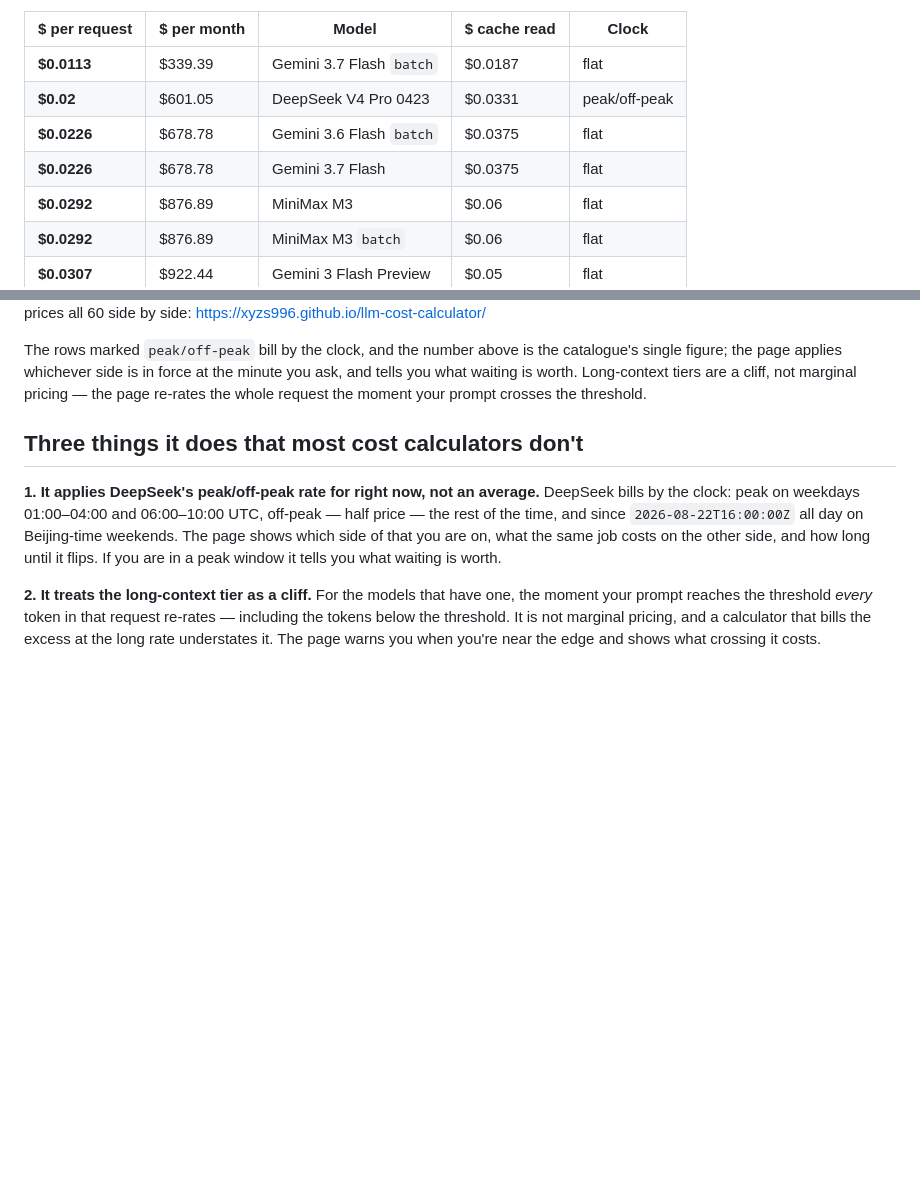
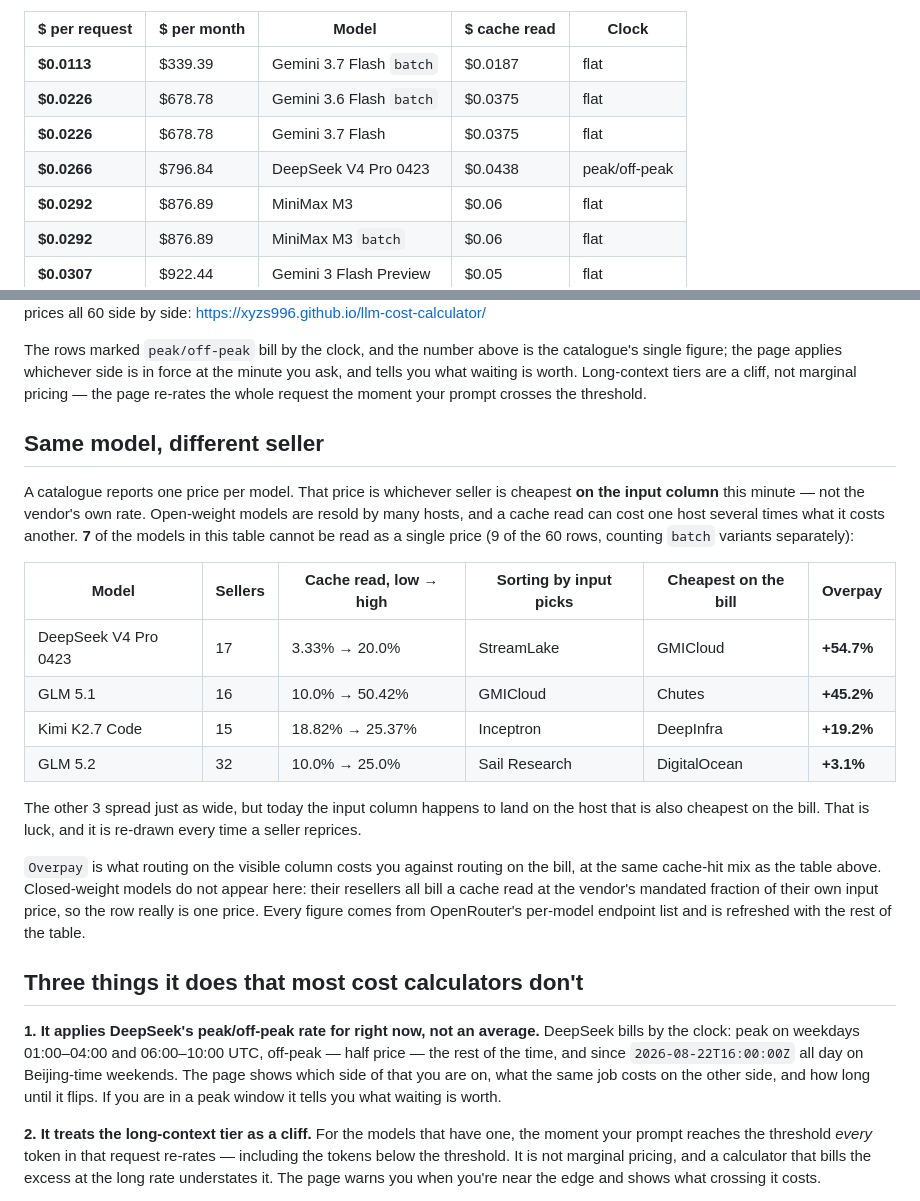
Before and after one commit to xyzs996/llm-cost-calculator, a Markdown page: README.md, 2 parts joined by grey strips. Drawn GitHub-style; blank space fills up the shorter version.

Commit message:
Refresh the price table in the README

```diff
--- a/README.md
+++ b/README.md
@@ -18,9 +18,9 @@ One coding-agent request — **382,560 cached input + 16,280 fresh input + 1,160
 | $ per request | $ per month | Model | $ cache read | Clock |
 | --- | --- | --- | --- | --- |
 | **$0.0113** | $339.39 | Gemini 3.7 Flash `batch` | $0.0187 | flat |
-| **$0.02** | $601.05 | DeepSeek V4 Pro 0423 | $0.0331 | peak/off-peak |
 | **$0.0226** | $678.78 | Gemini 3.6 Flash `batch` | $0.0375 | flat |
 | **$0.0226** | $678.78 | Gemini 3.7 Flash | $0.0375 | flat |
+| **$0.0266** | $796.84 | DeepSeek V4 Pro 0423 | $0.0438 | peak/off-peak |
 | **$0.0292** | $876.89 | MiniMax M3 | $0.06 | flat |
 | **$0.0292** | $876.89 | MiniMax M3 `batch` | $0.06 | flat |
 | **$0.0307** | $922.44 | Gemini 3 Flash Preview | $0.05 | flat |
@@ -33,6 +33,21 @@ One coding-agent request — **382,560 cached input + 16,280 fresh input + 1,160
 `$ per month` is that request **1,000× a day for 30 days** — change either number, or your own cache-hit share, and the page re-prices all 60 side by side: <https://xyzs996.github.io/llm-cost-calculator/>
 
 The rows marked `peak/off-peak` bill by the clock, and the number above is the catalogue's single figure; the page applies whichever side is in force at the minute you ask, and tells you what waiting is worth. Long-context tiers are a cliff, not marginal pricing — the page re-rates the whole request the moment your prompt crosses the threshold.
+
+## Same model, different seller
+
+A catalogue reports one price per model. That price is whichever seller is cheapest **on the input column** this minute — not the vendor's own rate. Open-weight models are resold by many hosts, and a cache read can cost one host several times what it costs another. **7** of the models in this table cannot be read as a single price (9 of the 60 rows, counting `batch` variants separately):
+
+| Model | Sellers | Cache read, low → high | Sorting by input picks | Cheapest on the bill | Overpay |
+| --- | --- | --- | --- | --- | --- |
+| DeepSeek V4 Pro 0423 | 17 | 3.33% → 20.0% | StreamLake | GMICloud | **+54.7%** |
+| GLM 5.1 | 16 | 10.0% → 50.42% | GMICloud | Chutes | **+45.2%** |
+| Kimi K2.7 Code | 15 | 18.82% → 25.37% | Inceptron | DeepInfra | **+19.2%** |
+| GLM 5.2 | 32 | 10.0% → 25.0% | Sail Research | DigitalOcean | **+3.1%** |
+
+The other 3 spread just as wide, but today the input column happens to land on the host that is also cheapest on the bill. That is luck, and it is re-drawn every time a seller reprices.
+
+`Overpay` is what routing on the visible column costs you against routing on the bill, at the same cache-hit mix as the table above. Closed-weight models do not appear here: their resellers all bill a cache read at the vendor's mandated fraction of their own input price, so the row really is one price. Every figure comes from OpenRouter's per-model endpoint list and is refreshed with the rest of the table.
 
 <!-- /price-table -->
 
```
Also changed, not shown: other parts of README.md (+1 -1 lines).
